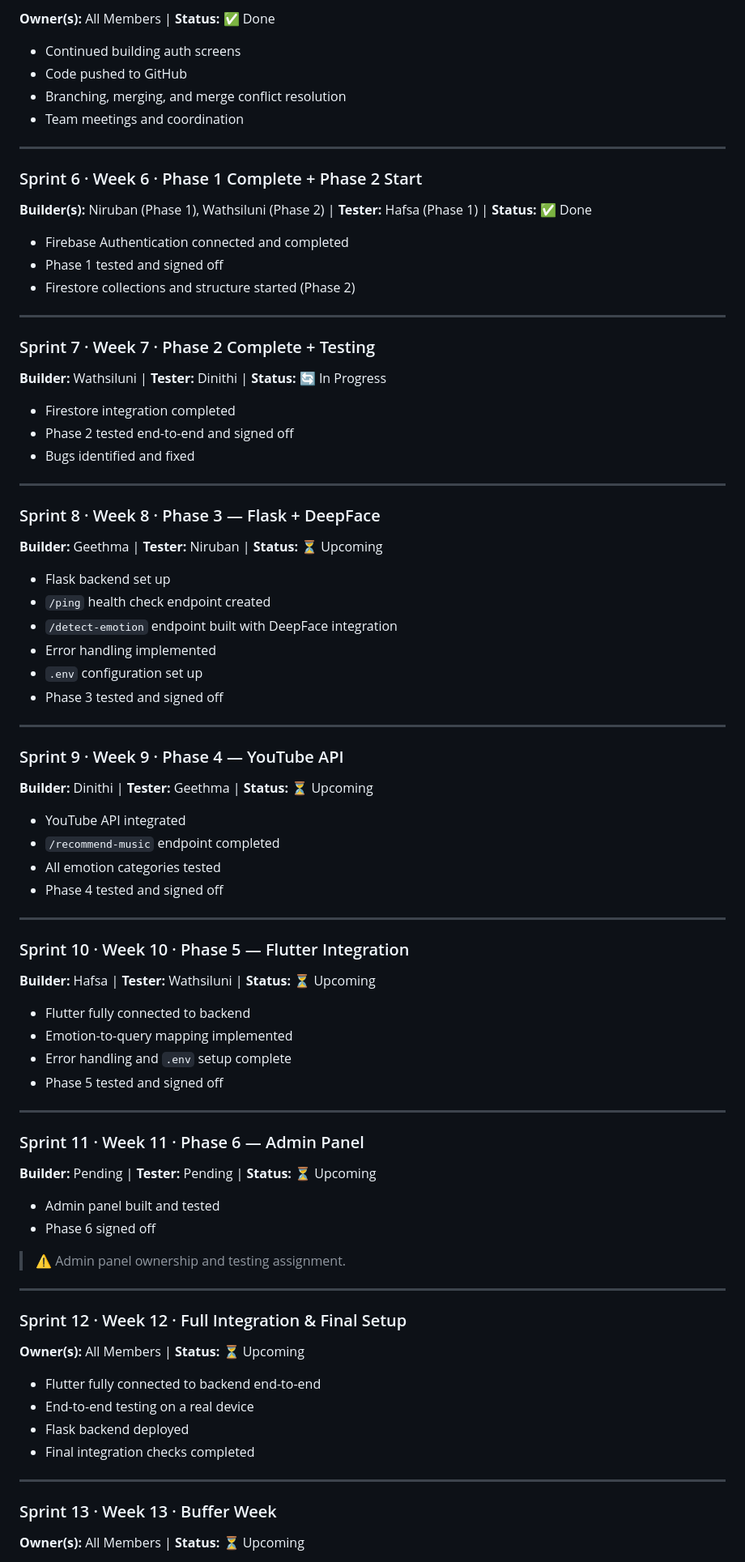
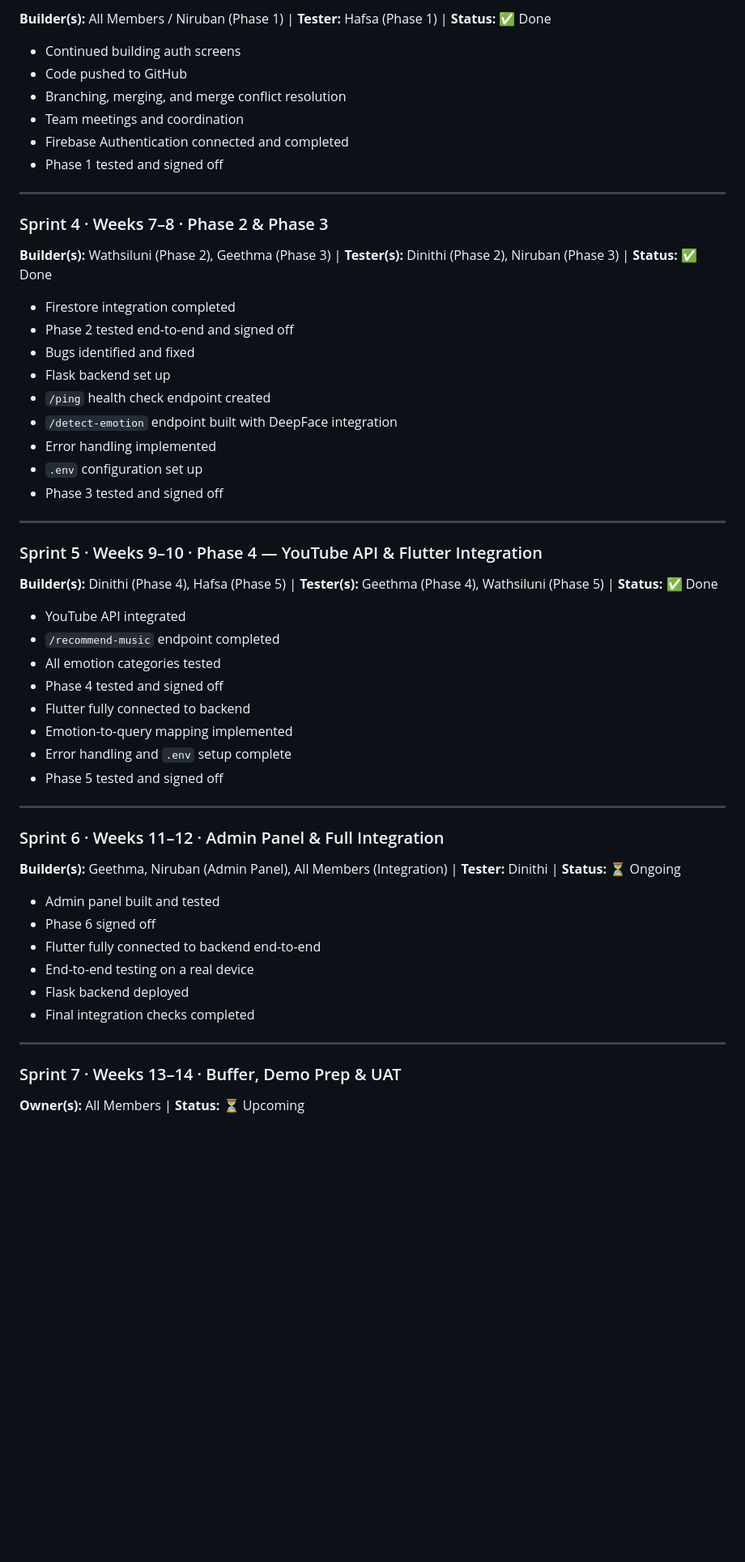
Before and after one commit to niruban-codes/Emora, a Markdown page: docs/sprint-plan.md, the part around one of its changes. Shown at 81% size. Drawn GitHub-style; blank space fills up the shorter version.

```diff
--- a/docs/sprint-plan.md
+++ b/docs/sprint-plan.md
@@ -97,37 +77,22 @@
 
-**Owner(s):** All Members | **Status:** ✅ Done
+**Builder(s):** All Members / Niruban (Phase 1) | **Tester:** Hafsa (Phase 1) | **Status:** ✅ Done
 
 - Continued building auth screens
 - Code pushed to GitHub
 - Branching, merging, and merge conflict resolution
 - Team meetings and coordination
+- Firebase Authentication connected and completed
+- Phase 1 tested and signed off
 
 ---
 
-### Sprint 6 · Week 6 · Phase 1 Complete + Phase 2 Start
+### Sprint 4 · Weeks 7–8 · Phase 2 & Phase 3
 
-**Builder(s):** Niruban (Phase 1), Wathsiluni (Phase 2) | **Tester:** Hafsa (Phase 1) | **Status:** ✅ Done
-
-- Firebase Authentication connected and completed
-- Phase 1 tested and signed off
-- Firestore collections and structure started (Phase 2)
-
----
-
-### Sprint 7 · Week 7 · Phase 2 Complete + Testing
-
-**Builder:** Wathsiluni | **Tester:** Dinithi | **Status:** 🔄 In Progress
+**Builder(s):** Wathsiluni (Phase 2), Geethma (Phase 3) | **Tester(s):** Dinithi (Phase 2), Niruban (Phase 3) | **Status:** ✅ Done
 
 - Firestore integration completed
 - Phase 2 tested end-to-end and signed off
 - Bugs identified and fixed
-
----
-
-### Sprint 8 · Week 8 · Phase 3 — Flask + DeepFace
-
-**Builder:** Geethma | **Tester:** Niruban | **Status:** ⏳ Upcoming
-
 - Flask backend set up
 - `/ping` health check endpoint created
 - `/detect-emotion` endpoint built with DeepFace integration
@@ -137,21 +102,14 @@
 
 ---
 
-### Sprint 9 · Week 9 · Phase 4 — YouTube API
+### Sprint 5 · Weeks 9–10 · Phase 4 — YouTube API & Flutter Integration
 
-**Builder:** Dinithi | **Tester:** Geethma | **Status:** ⏳ Upcoming
+**Builder(s):** Dinithi (Phase 4), Hafsa (Phase 5) | **Tester(s):** Geethma (Phase 4), Wathsiluni (Phase 5) | **Status:** ✅ Done
 
 - YouTube API integrated
 - `/recommend-music` endpoint completed
 - All emotion categories tested
 - Phase 4 tested and signed off
-
----
-
-### Sprint 10 · Week 10 · Phase 5 — Flutter Integration
-
-**Builder:** Hafsa | **Tester:** Wathsiluni | **Status:** ⏳ Upcoming
-
 - Flutter fully connected to backend
 - Emotion-to-query mapping implemented
 - Error handling and `.env` setup complete
@@ -159,21 +117,12 @@
 
 ---
 
-### Sprint 11 · Week 11 · Phase 6 — Admin Panel
+### Sprint 6 · Weeks 11–12 · Admin Panel & Full Integration
 
-**Builder:** Pending | **Tester:** Pending | **Status:** ⏳ Upcoming
+**Builder(s):** Geethma, Niruban (Admin Panel), All Members (Integration) | **Tester:** Dinithi | **Status:** ⏳ Ongoing
 
 - Admin panel built and tested
 - Phase 6 signed off
-
-> ⚠️ Admin panel ownership and testing assignment.
-
----
-
-### Sprint 12 · Week 12 · Full Integration & Final Setup
-
-**Owner(s):** All Members | **Status:** ⏳ Upcoming
-
 - Flutter fully connected to backend end-to-end
 - End-to-end testing on a real device
 - Flask backend deployed
@@ -181,7 +130,7 @@
 
 ---
 
-### Sprint 13 · Week 13 · Buffer Week
+### Sprint 7 · Weeks 13–14 · Buffer, Demo Prep & UAT
 
 **Owner(s):** All Members | **Status:** ⏳ Upcoming
 
```
Also changed, not shown: other parts of docs/sprint-plan.md (+19 -45 lines).
